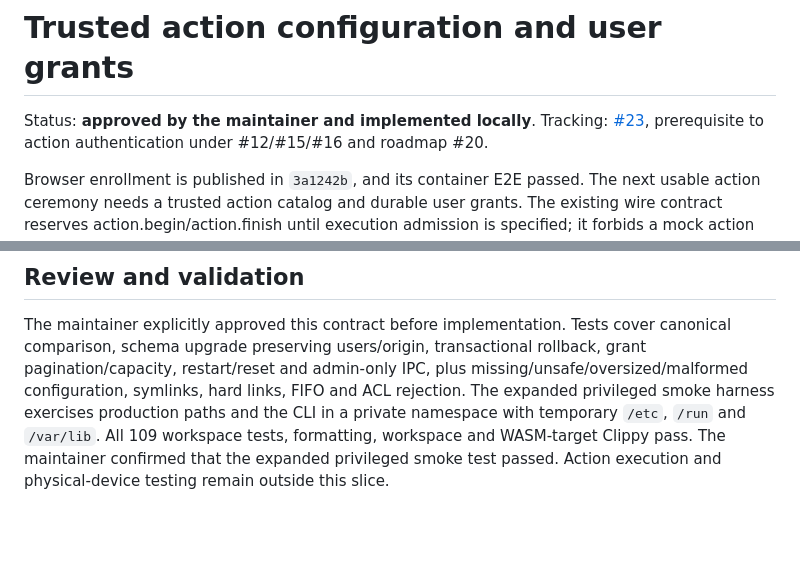
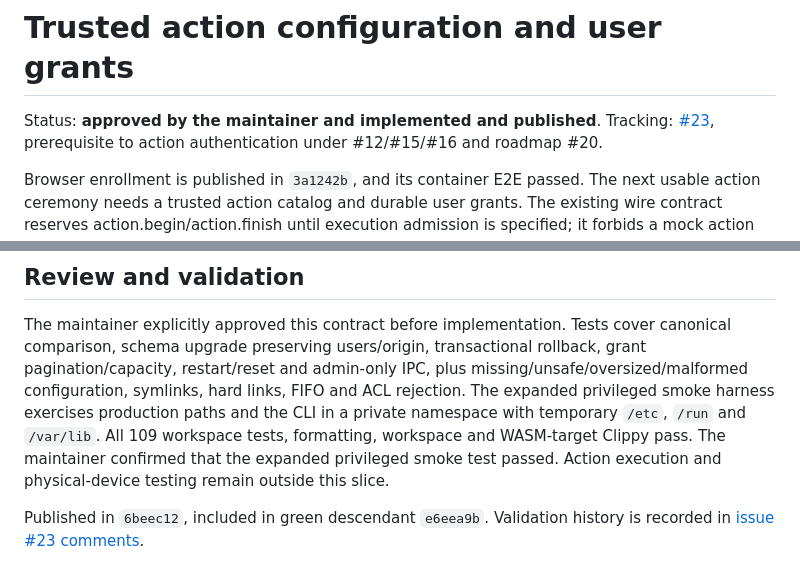
Before and after one commit to rjtg/wudo, a Markdown page: docs/action-grants-proposal.md, 2 parts joined by grey strips. Drawn GitHub-style; blank space fills up the shorter version.

Commit message:
Reconcile published implementation and validation status

```diff
--- a/docs/action-grants-proposal.md
+++ b/docs/action-grants-proposal.md
@@ -1,6 +1,6 @@
 # Trusted action configuration and user grants
 
-Status: **approved by the maintainer and implemented locally**. Tracking:
+Status: **approved by the maintainer and implemented and published**. Tracking:
 [#23](https://github.com/rjtg/wudo/issues/23), prerequisite to action
 authentication under #12/#15/#16 and roadmap #20.
 
@@ -182,3 +182,6 @@ and the CLI in a private namespace with temporary `/etc`, `/run` and `/var/lib`.
 All 109 workspace tests, formatting, workspace and WASM-target Clippy pass.
 The maintainer confirmed that the expanded privileged smoke test passed. Action execution and physical-device testing remain
 outside this slice.
+
+Published in `6beec12`, included in green descendant `e6eea9b`. Validation history
+is recorded in [issue #23 comments](https://github.com/rjtg/wudo/issues/23).
```
Also changed, not shown: README.md (+1 -1 lines), docs/identity-persistence-proposal.md (+1 -1 lines).
